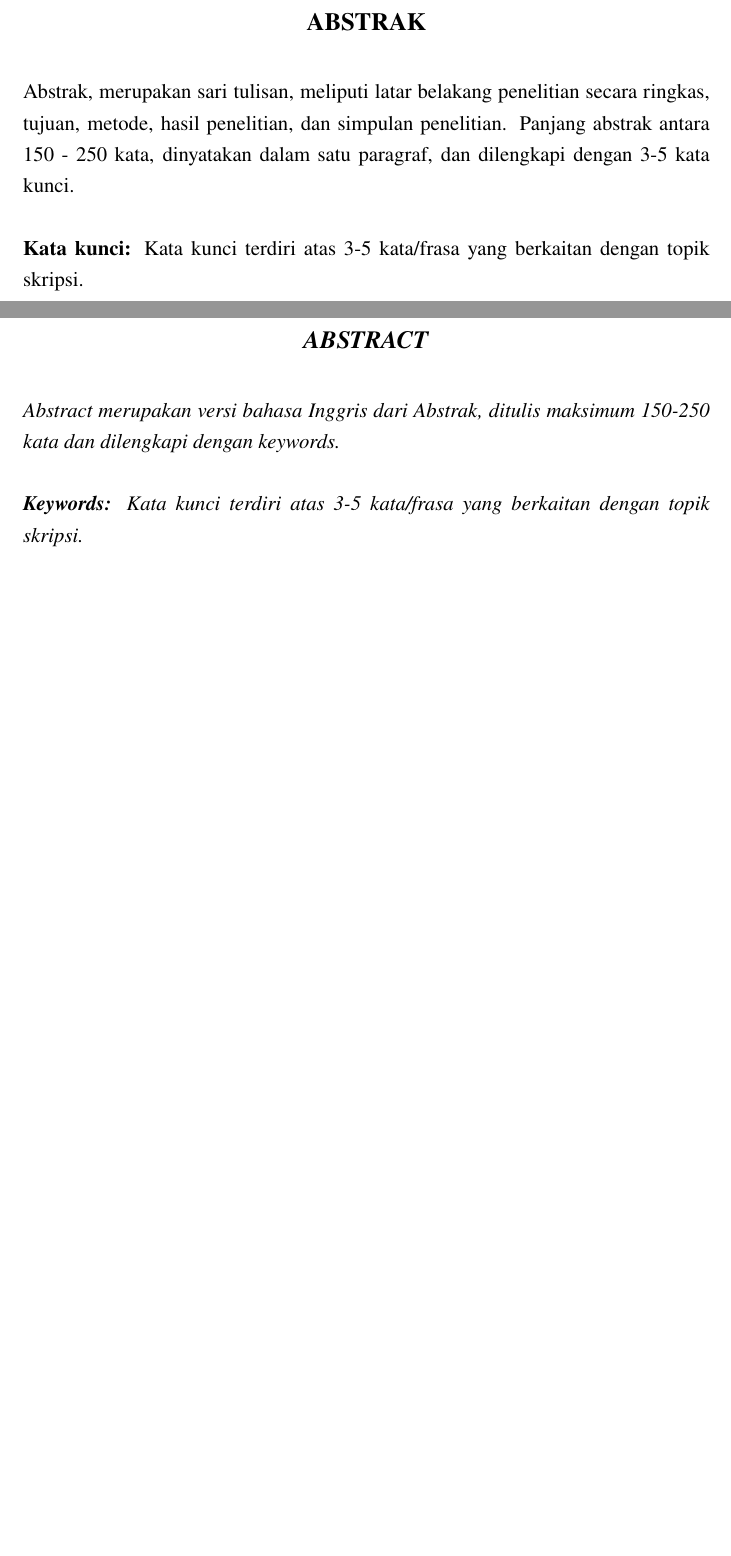
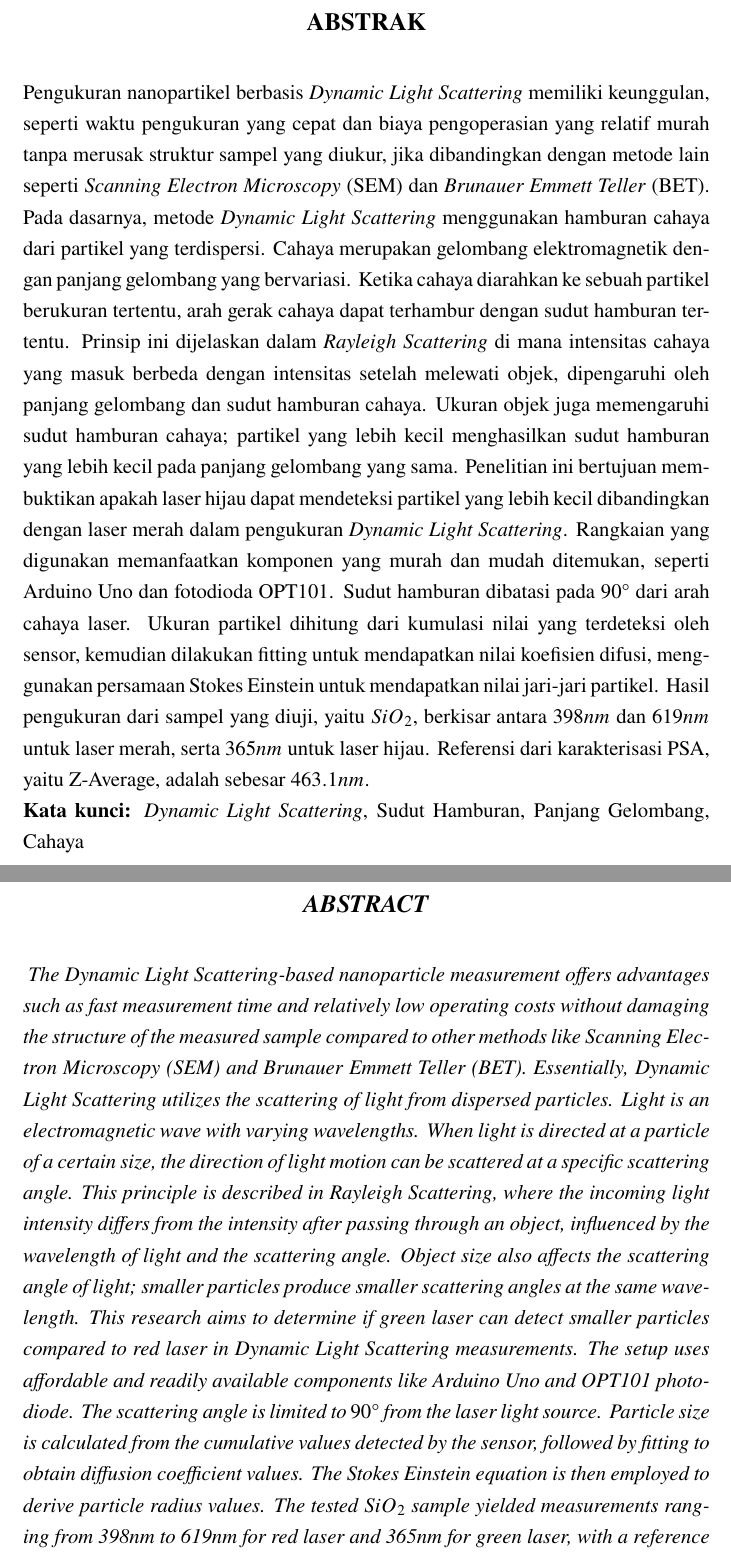
Before and after one commit to yudaono/thesisdrafts1, a LaTeX thesis (draft.tex, which reads Pages/Head/abstract.tex, Pages/Head/abstrak.tex): two parts of pages 5 and 6 of 49, joined at a grey line, cut so that both start at the same text, the shorter picture padded with empty space. Compiled offline with pdfLaTeX.

Commit message:
add(abstract)

```diff
--- a/Pages/Head/abstract.tex
+++ b/Pages/Head/abstract.tex
@@ -2,6 +2,27 @@
 \addcontentsline{toc}{chapter}{ABSTRACT}
 
 \begin{spacing}{1.25}
-\noindent\textit{Abstract merupakan versi bahasa Inggris dari Abstrak, ditulis maksimum 150-250 kata dan dilengkapi dengan keywords.\\\\
-\textbf{Keywords:} Kata kunci terdiri atas 3-5 kata/frasa yang berkaitan dengan topik skripsi.}
+\noindent\textit{
+    The Dynamic Light Scattering-based nanoparticle measurement offers advantages such
+    as fast measurement time and relatively low operating costs without damaging the
+    structure of the measured sample compared to other methods like Scanning Electron
+    Microscopy (SEM) and Brunauer Emmett Teller (BET). Essentially, Dynamic Light
+    Scattering utilizes the scattering of light from dispersed particles. Light is
+    an electromagnetic wave with varying wavelengths. When light is directed at a
+    particle of a certain size, the direction of light motion can be scattered at
+    a specific scattering angle. This principle is described in Rayleigh Scattering,
+    where the incoming light intensity differs from the intensity after passing through
+    an object, influenced by the wavelength of light and the scattering angle. Object
+    size also affects the scattering angle of light; smaller particles produce smaller
+    scattering angles at the same wavelength. This research aims to determine if green
+    laser can detect smaller particles compared to red laser in Dynamic Light Scattering
+    measurements. The setup uses affordable and readily available components like
+    Arduino Uno and OPT101 photodiode. The scattering angle is limited to ${90\degree}$
+    from the laser light source. Particle size is calculated from the cumulative values
+    detected by the sensor, followed by fitting to obtain diffusion coefficient values.
+    The Stokes Einstein equation is then employed to derive particle radius values.
+    The tested ${SiO_2}$ sample yielded measurements ranging from 398nm to 619nm for
+    red laser and 365nm for green laser, with a reference obtained from PSA,
+    the Z-Average, at 463.1nm \\
+\textbf{Keywords:} Dynamic Light Scattering, Scattering Angle, Wavelength, Light}
 \end{spacing}
--- a/Pages/Head/abstrak.tex
+++ b/Pages/Head/abstrak.tex
@@ -2,7 +2,32 @@
 \addcontentsline{toc}{chapter}{ABSTRAK}
 
 \begin{spacing}{1.25}
-\noindent Abstrak, merupakan sari tulisan, meliputi latar belakang penelitian secara ringkas, tujuan, metode, hasil penelitian, dan simpulan penelitian. Panjang abstrak antara 150 - 250 kata, dinyatakan dalam satu paragraf, dan dilengkapi dengan 3-5 kata kunci.\\
+\noindent Pengukuran nanopartikel berbasis \textit{Dynamic Light Scattering}
+memiliki keunggulan, seperti waktu pengukuran yang cepat dan biaya pengoperasian
+yang relatif murah tanpa merusak struktur sampel yang diukur, jika dibandingkan
+dengan metode lain seperti \textit{Scanning Electron Microscopy} (SEM) dan
+\textit{Brunauer Emmett Teller} (BET). Pada dasarnya, metode
+\textit{Dynamic Light Scattering} menggunakan hamburan cahaya dari partikel yang
+terdispersi. Cahaya merupakan gelombang elektromagnetik dengan panjang gelombang
+yang bervariasi. Ketika cahaya diarahkan ke sebuah partikel berukuran tertentu,
+arah gerak cahaya dapat terhambur dengan sudut hamburan tertentu. Prinsip ini
+dijelaskan dalam \textit{Rayleigh Scattering} di mana intensitas cahaya yang
+masuk berbeda dengan intensitas setelah melewati objek, dipengaruhi oleh panjang
+gelombang dan sudut hamburan cahaya. Ukuran objek juga memengaruhi sudut hamburan
+cahaya; partikel yang lebih kecil menghasilkan sudut hamburan yang lebih kecil
+pada panjang gelombang yang sama. Penelitian ini bertujuan membuktikan apakah
+laser hijau dapat mendeteksi partikel yang lebih kecil dibandingkan dengan laser
+merah dalam pengukuran \textit{Dynamic Light Scattering}. Rangkaian yang
+digunakan memanfaatkan komponen yang murah dan mudah ditemukan, seperti
+Arduino Uno dan fotodioda OPT101. Sudut hamburan dibatasi pada ${90\degree}$ dari
+arah cahaya laser. Ukuran partikel dihitung dari kumulasi nilai yang terdeteksi
+oleh sensor, kemudian dilakukan fitting untuk mendapatkan nilai koefisien difusi,
+menggunakan persamaan Stokes Einstein untuk mendapatkan nilai jari-jari partikel.
+Hasil pengukuran dari sampel yang diuji, yaitu ${SiO_2}$, berkisar antara
+${398 nm}$ dan ${619 nm}$ untuk laser merah, serta ${365 nm}$ untuk laser hijau.
+Referensi dari karakterisasi PSA, yaitu Z-Average, adalah sebesar ${463.1 nm}$.
 
-\noindent\textbf{Kata kunci:} Kata kunci terdiri atas 3-5 kata/frasa yang berkaitan dengan topik skripsi.
+
+\noindent\textbf{Kata kunci:} \textit{Dynamic Light Scattering}, Sudut Hamburan,
+Panjang Gelombang, Cahaya
 \end{spacing}
```
Also changed, not shown: draft.pdf.
